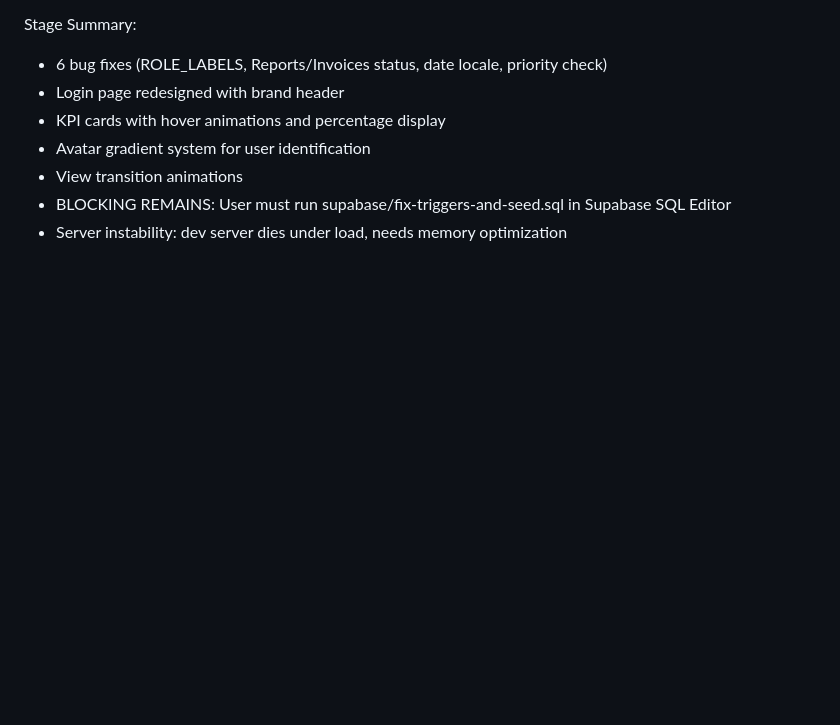
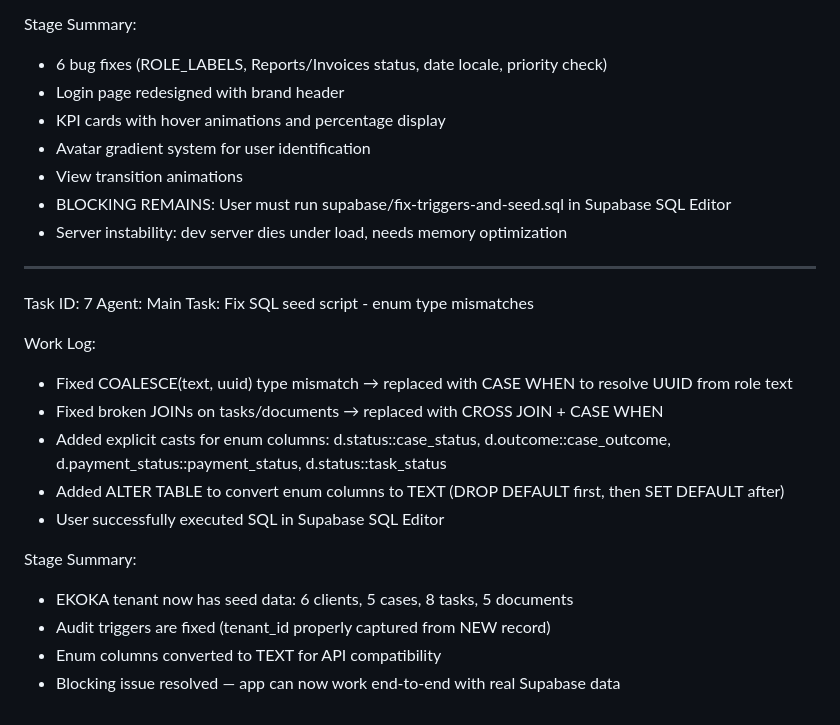
Before and after one commit to switch21/jurislink, a Markdown page: worklog.md, the part around the change. Drawn GitHub-style; blank space fills up the shorter version.

Commit message:
fc90e780-4f05-4188-a8cc-5331a7de1b71

```diff
--- a/worklog.md
+++ b/worklog.md
@@ -559,3 +559,21 @@ Stage Summary:
 - View transition animations
 - BLOCKING REMAINS: User must run supabase/fix-triggers-and-seed.sql in Supabase SQL Editor
 - Server instability: dev server dies under load, needs memory optimization
+
+---
+Task ID: 7
+Agent: Main
+Task: Fix SQL seed script - enum type mismatches
+
+Work Log:
+- Fixed COALESCE(text, uuid) type mismatch → replaced with CASE WHEN to resolve UUID from role text
+- Fixed broken JOINs on tasks/documents → replaced with CROSS JOIN + CASE WHEN
+- Added explicit casts for enum columns: d.status::case_status, d.outcome::case_outcome, d.payment_status::payment_status, d.status::task_status
+- Added ALTER TABLE to convert enum columns to TEXT (DROP DEFAULT first, then SET DEFAULT after)
+- User successfully executed SQL in Supabase SQL Editor
+
+Stage Summary:
+- EKOKA tenant now has seed data: 6 clients, 5 cases, 8 tasks, 5 documents
+- Audit triggers are fixed (tenant_id properly captured from NEW record)
+- Enum columns converted to TEXT for API compatibility
+- Blocking issue resolved — app can now work end-to-end with real Supabase data
```
